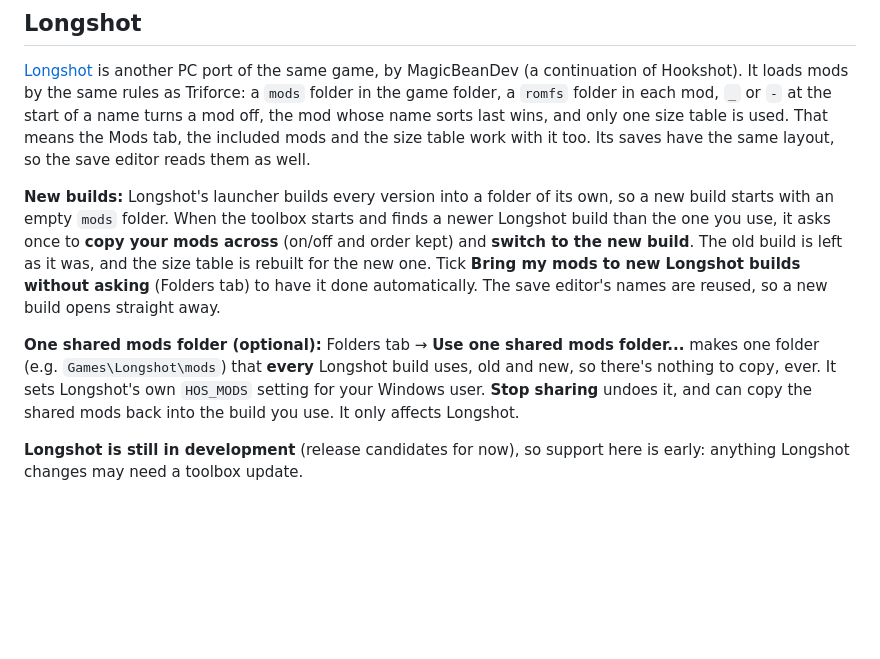
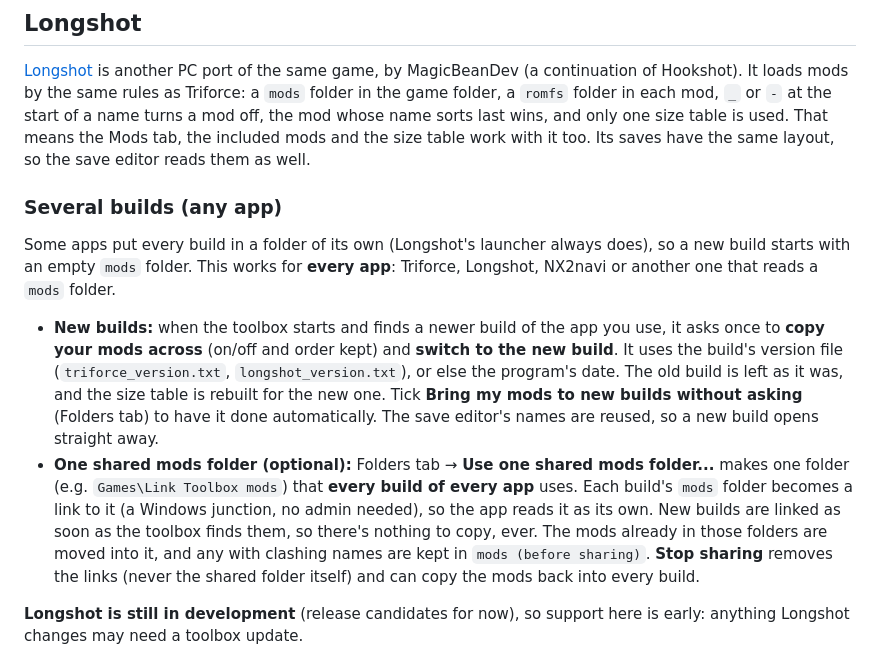
Before and after one commit to JuniorWiiuBR/Longshot-Save-Backup, a Markdown page: README.md, the part around one of its changes. Rendered like a GitHub page; blank space fills up the shorter version.

```diff
--- a/README.md
+++ b/README.md
@@ -106,9 +106,12 @@ Five themes (Dark green, Dark grey, Dark blue, Midnight purple, Light), an accen
 
 [Longshot](https://git.magicbean.dev/MagicBeanDev/Longshot) is another PC port of the same game, by MagicBeanDev (a continuation of Hookshot). It loads mods by the same rules as Triforce: a `mods` folder in the game folder, a `romfs` folder in each mod, `_` or `-` at the start of a name turns a mod off, the mod whose name sorts last wins, and only one size table is used. That means the Mods tab, the included mods and the size table work with it too. Its saves have the same layout, so the save editor reads them as well.
 
-**New builds:** Longshot's launcher builds every version into a folder of its own, so a new build starts with an empty `mods` folder. When the toolbox starts and finds a newer Longshot build than the one you use, it asks once to **copy your mods across** (on/off and order kept) and **switch to the new build**. The old build is left as it was, and the size table is rebuilt for the new one. Tick **Bring my mods to new Longshot builds without asking** (Folders tab) to have it done automatically. The save editor's names are reused, so a new build opens straight away.
+### Several builds (any app)
 
-**One shared mods folder (optional):** Folders tab → **Use one shared mods folder...** makes one folder (e.g. `Games\Longshot\mods`) that **every** Longshot build uses, old and new, so there's nothing to copy, ever. It sets Longshot's own `HOS_MODS` setting for your Windows user. **Stop sharing** undoes it, and can copy the shared mods back into the build you use. It only affects Longshot.
+Some apps put every build in a folder of its own (Longshot's launcher always does), so a new build starts with an empty `mods` folder. This works for **every app**: Triforce, Longshot, NX2navi or another one that reads a `mods` folder.
+
+- **New builds:** when the toolbox starts and finds a newer build of the app you use, it asks once to **copy your mods across** (on/off and order kept) and **switch to the new build**. It uses the build's version file (`triforce_version.txt`, `longshot_version.txt`), or else the program's date. The old build is left as it was, and the size table is rebuilt for the new one. Tick **Bring my mods to new builds without asking** (Folders tab) to have it done automatically. The save editor's names are reused, so a new build opens straight away.
+- **One shared mods folder (optional):** Folders tab → **Use one shared mods folder...** makes one folder (e.g. `Games\Link Toolbox mods`) that **every build of every app** uses. Each build's `mods` folder becomes a link to it (a Windows junction, no admin needed), so the app reads it as its own. New builds are linked as soon as the toolbox finds them, so there's nothing to copy, ever. The mods already in those folders are moved into it, and any with clashing names are kept in `mods (before sharing)`. **Stop sharing** removes the links (never the shared folder itself) and can copy the mods back into every build.
 
 **Longshot is still in development** (release candidates for now), so support here is early: anything Longshot changes may need a toolbox update.
 
```
Also changed, not shown: other parts of README.md (+1 -1 lines), docs/folders.png, docs/mods.png, 4 other files.
